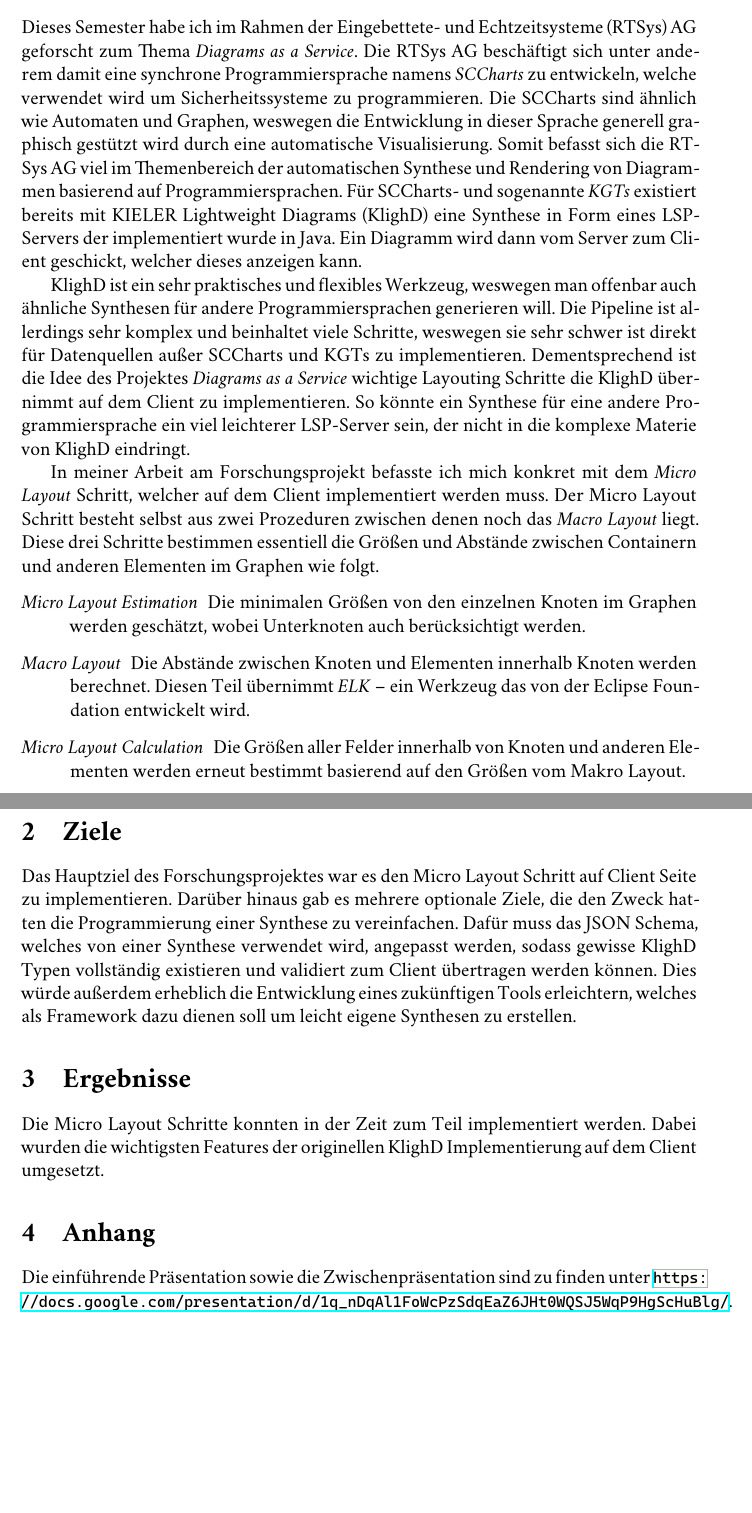
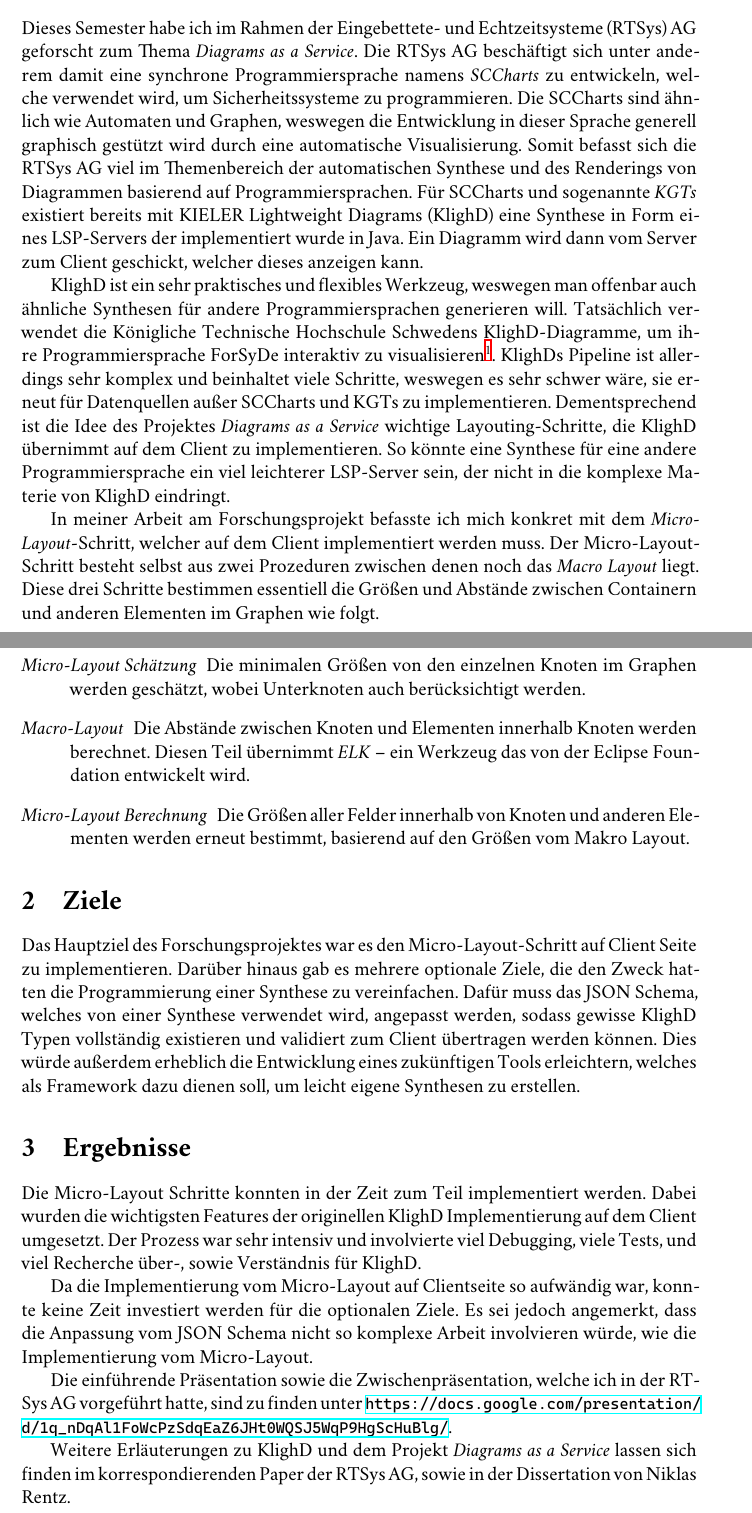
Before and after one commit to CrazyDiamond-75/Forschungsprojekt-WS25-26, a LaTeX document (bericht.tex, which reads praeambel.tex): two parts of pages 1 and 2 of 2, joined at a grey line, cut so that both start at the same text, the shorter picture padded with empty space. Compiled offline with XeLaTeX; a missing font is replaced by an installed copy or a similar font.

Commit message:
Small fixes

```diff
--- a/bericht.tex
+++ b/bericht.tex
@@ -18,18 +18,19 @@
 
     \section{Einleitung}
     Dieses Semester habe ich im Rahmen der Eingebettete- und Echtzeitsysteme (RTSys) AG geforscht zum Thema \emph{Diagrams as a Service}.
-    Die RTSys AG beschäftigt sich unter anderem damit eine synchrone Programmiersprache namens \emph{SCCharts} zu entwickeln, welche verwendet wird um Sicherheitssysteme zu programmieren.
+    Die RTSys AG beschäftigt sich unter anderem damit eine synchrone Programmiersprache namens \emph{SCCharts} zu entwickeln, welche verwendet wird, um Sicherheitssysteme zu programmieren.
     Die SCCharts sind ähnlich wie Automaten und Graphen, weswegen die Entwicklung in dieser Sprache generell graphisch gestützt wird durch eine automatische Visualisierung.
-    Somit befasst sich die RTSys AG viel im Themenbereich der automatischen Synthese und Rendering von Diagrammen basierend auf Programmiersprachen.
-    Für SCCharts- und sogenannte \emph{KGTs} existiert bereits mit KIELER Lightweight Diagrams (KlighD) eine Synthese in Form eines LSP-Servers der implementiert wurde in Java.
+    Somit befasst sich die RTSys AG viel im Themenbereich der automatischen Synthese und des Renderings von Diagrammen basierend auf Programmiersprachen.
+    Für SCCharts und sogenannte \emph{KGTs} existiert bereits mit KIELER Lightweight Diagrams (KlighD) eine Synthese in Form eines LSP-Servers der implementiert wurde in Java.
     Ein Diagramm wird dann vom Server zum Client geschickt, welcher dieses anzeigen kann.
 
     KlighD ist ein sehr praktisches und flexibles Werkzeug, weswegen man offenbar auch ähnliche Synthesen für andere Programmiersprachen generieren will.
-    Die Pipeline ist allerdings sehr komplex und beinhaltet viele Schritte, weswegen sie sehr schwer ist direkt für Datenquellen außer SCCharts und KGTs zu implementieren.
-    Dementsprechend ist die Idee des Projektes \emph{Diagrams as a Service} wichtige Layouting Schritte die KlighD übernimmt auf dem Client zu implementieren.
-    So könnte ein Synthese für eine andere Programmiersprache ein viel leichterer LSP-Server sein, der nicht in die komplexe Materie von KlighD eindringt.
+    Tatsächlich verwendet die Königliche Technische Hochschule Schwedens KlighD-Diagramme, um ihre Programmiersprache ForSyDe interaktiv zu visualisieren\footnote{\url{https://github.com/sthaeron/forsyde-devtools?tab=readme-ov-file\#visualiser-vscode-extension-installation}}.
+    KlighDs Pipeline ist allerdings sehr komplex und beinhaltet viele Schritte, weswegen es sehr schwer wäre, sie erneut für Datenquellen außer SCCharts und KGTs zu implementieren.
+    Dementsprechend ist die Idee des Projektes \emph{Diagrams as a Service} wichtige Layouting-Schritte, die KlighD übernimmt auf dem Client zu implementieren.
+    So könnte eine Synthese für eine andere Programmiersprache ein viel leichterer LSP-Server sein, der nicht in die komplexe Materie von KlighD eindringt.
 
-    In meiner Arbeit am Forschungsprojekt befasste ich mich konkret mit dem \emph{Micro Layout} Schritt, welcher auf dem Client implementiert werden muss.
-    Der Micro Layout Schritt besteht selbst aus zwei Prozeduren zwischen denen noch das \emph{Macro Layout} liegt.
+    In meiner Arbeit am Forschungsprojekt befasste ich mich konkret mit dem \emph{Micro-Layout}-Schritt, welcher auf dem Client implementiert werden muss.
+    Der Micro-Layout-Schritt besteht selbst aus zwei Prozeduren zwischen denen noch das \emph{Macro Layout} liegt.
     Diese drei Schritte bestimmen essentiell die Größen und Abstände zwischen Containern und anderen Elementen im Graphen wie folgt.
 
@@ -36,22 +40,27 @@
     \begin{description}
-        \item[Micro Layout Estimation] Die minimalen Größen von den einzelnen Knoten im Graphen werden geschätzt, wobei Unterknoten auch berücksichtigt werden.
+        \item[Micro-Layout Schätzung] Die minimalen Größen von den einzelnen Knoten im Graphen werden geschätzt, wobei Unterknoten auch berücksichtigt werden.
 
-        \item[Macro Layout] Die Abstände zwischen Knoten und Elementen innerhalb Knoten werden berechnet.
+        \item[Macro-Layout] Die Abstände zwischen Knoten und Elementen innerhalb Knoten werden berechnet.
             Diesen Teil übernimmt \emph{ELK} -- ein Werkzeug das von der Eclipse Foundation entwickelt wird.
 
-        \item[Micro Layout Calculation] Die Größen aller Felder innerhalb von Knoten und anderen Elementen werden erneut bestimmt basierend auf den Größen vom Makro Layout.
+        \item[Micro-Layout Berechnung] Die Größen aller Felder innerhalb von Knoten und anderen Elementen werden erneut bestimmt, basierend auf den Größen vom Makro Layout.
     \end{description}
 
     \section{Ziele}
-    Das Hauptziel des Forschungsprojektes war es den Micro Layout Schritt auf Client Seite zu implementieren.
+    Das Hauptziel des Forschungsprojektes war es den Micro-Layout-Schritt auf Client Seite zu implementieren.
     Darüber hinaus gab es mehrere optionale Ziele, die den Zweck hatten die Programmierung einer Synthese zu vereinfachen.
     Dafür muss das JSON Schema, welches von einer Synthese verwendet wird, angepasst werden, sodass gewisse KlighD Typen vollständig existieren und validiert zum Client übertragen werden können.
-    Dies würde außerdem erheblich die Entwicklung eines zukünftigen Tools erleichtern, welches als Framework dazu dienen soll um leicht eigene Synthesen zu erstellen.
+    Dies würde außerdem erheblich die Entwicklung eines zukünftigen Tools erleichtern, welches als Framework dazu dienen soll, um leicht eigene Synthesen zu erstellen.
 
     \section{Ergebnisse}
-    Die Micro Layout Schritte konnten in der Zeit zum Teil implementiert werden.
+    Die Micro-Layout Schritte konnten in der Zeit zum Teil implementiert werden.
     Dabei wurden die wichtigsten Features der originellen KlighD Implementierung auf dem Client umgesetzt.
+    Der Prozess war sehr intensiv und involvierte viel Debugging, viele Tests, und viel Recherche über-, sowie Verständnis für KlighD.
 
-    \section{Anhang}
-    Die einführende Präsentation sowie die Zwischenpräsentation sind zu finden unter \url{https://docs.google.com/presentation/d/1q_nDqAl1FoWcPzSdqEaZ6JHt0WQSJ5WqP9HgScHuBlg/}.
+    Da die Implementierung vom Micro-Layout auf Clientseite so aufwändig war, konnte keine Zeit investiert werden für die optionalen Ziele.
+    Es sei jedoch angemerkt, dass die Anpassung vom JSON Schema nicht so komplexe Arbeit involvieren würde, wie die Implementierung vom Micro-Layout.
+
+    Die einführende Präsentation sowie die Zwischenpräsentation, welche ich in der RTSys AG vorgeführt hatte, sind zu finden unter \url{https://docs.google.com/presentation/d/1q_nDqAl1FoWcPzSdqEaZ6JHt0WQSJ5WqP9HgScHuBlg/}.
+
+    Weitere Erläuterungen zu KlighD und dem Projekt \emph{Diagrams as a Service} lassen sich finden im korrespondierenden Paper der RTSys AG, sowie in der Dissertation von Niklas Rentz.
 \end{document}
--- a/praeambel.tex
+++ b/praeambel.tex
@@ -1,5 +1,5 @@
 % DOCUMENT CLASS %
-\documentclass[a4paper, 12pt, twoside]{article}   % for A4 Paper, 12pt fontsize.
+\documentclass[a4paper, 12pt]{article}   % for A4 Paper, 12pt fontsize.
 \setcounter{tocdepth}{4}
 \setcounter{secnumdepth}{3}
 
```
Also changed, not shown: tagebuch.tex (+2 -2 lines), bericht.tex (3 more changed lines).
